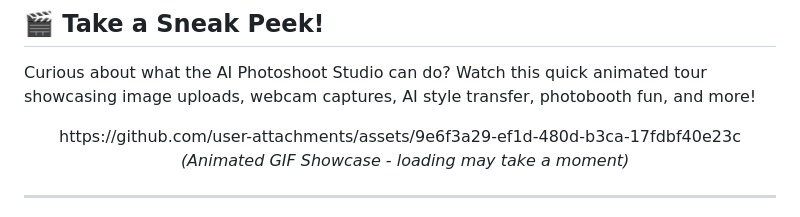
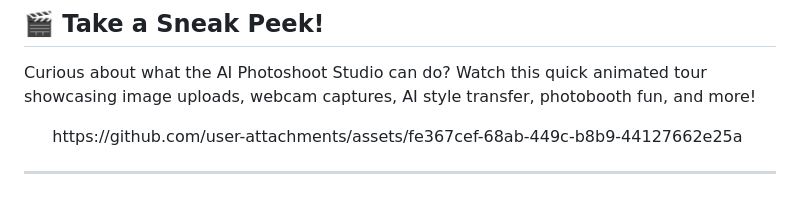
Before and after one commit to Owono2001/AI-Photoshoot-Studio, a Markdown page: README.md, the part around the change. GitHub-like rendering.

Commit message:
Update README.md
video updated

```diff
--- a/README.md
+++ b/README.md
@@ -16,9 +16,8 @@
 Curious about what the AI Photoshoot Studio can do? Watch this quick animated tour showcasing image uploads, webcam captures, AI style transfer, photobooth fun, and more!
 
 <p align="center">
-  https://github.com/user-attachments/assets/9e6f3a29-ef1d-480d-b3ca-17fdbf40e23c
+ https://github.com/user-attachments/assets/fe367cef-68ab-449c-b8b9-44127662e25a
   <br>
-  <em>(Animated GIF Showcase - loading may take a moment)</em>
 </p>
 
 ---
```
